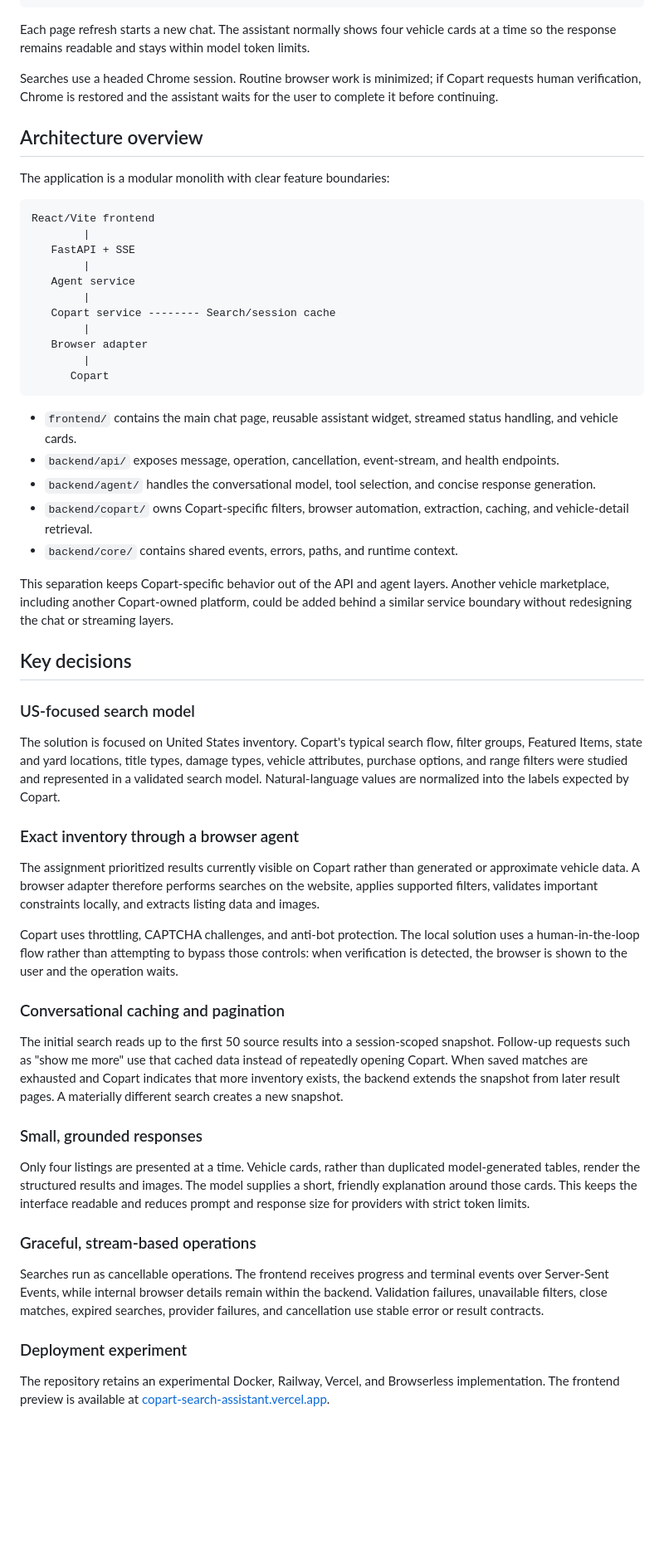
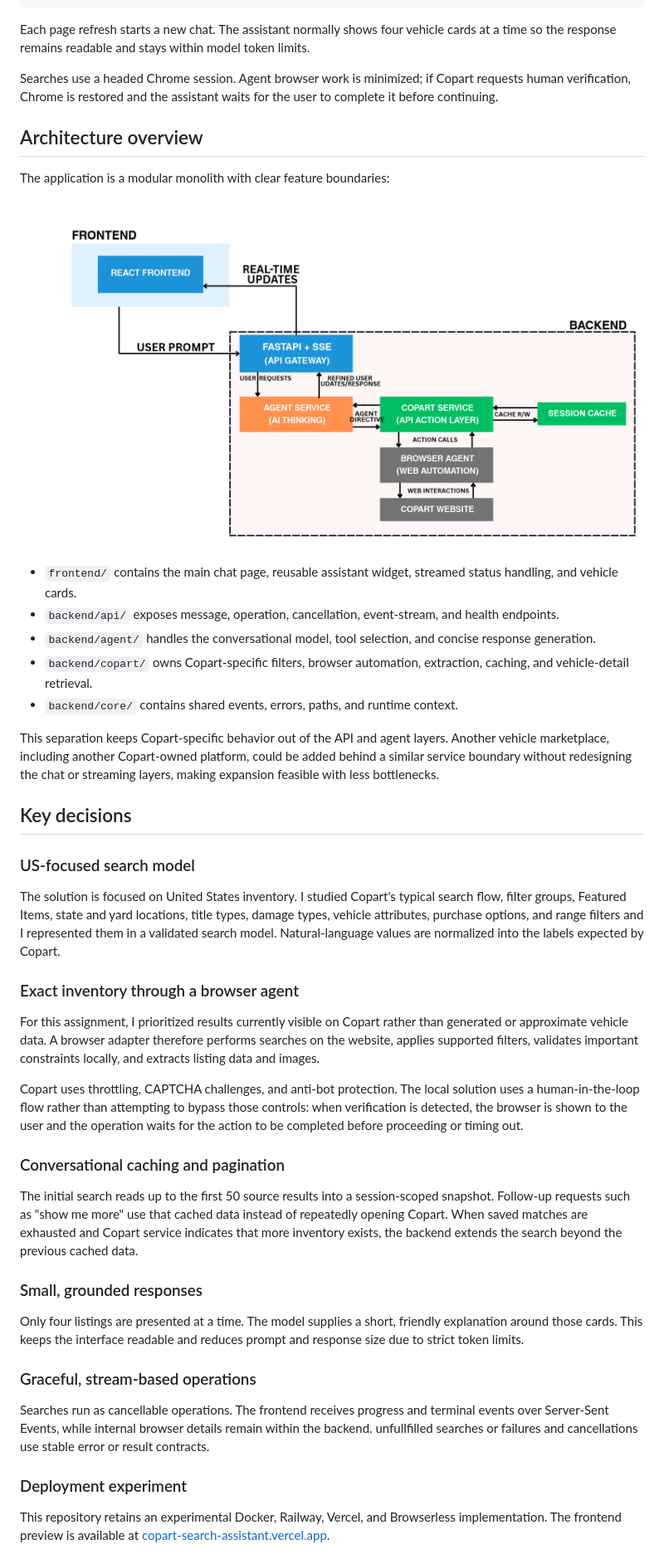
Before and after one commit to ochi1000/Copart-Search-Assistant, a Markdown page: README.md, the part around one of its changes. Shown at 83% size. Rendered like a GitHub page; pictures changed too: arch.png (added); blank space fills up the shorter version.

````diff
--- a/README.md
+++ b/README.md
@@ -84,25 +81,13 @@ Show me the details for lot 12345678.
 
 Each page refresh starts a new chat. The assistant normally shows four vehicle cards at a time so the response remains readable and stays within model token limits.
 
-Searches use a headed Chrome session. Routine browser work is minimized; if Copart requests human verification, Chrome is restored and the assistant waits for the user to complete it before continuing.
+Searches use a headed Chrome session. Agent browser work is minimized; if Copart requests human verification, Chrome is restored and the assistant waits for the user to complete it before continuing.
 
 ## Architecture overview
 
 The application is a modular monolith with clear feature boundaries:
 
-```text
-React/Vite frontend
-        |
-   FastAPI + SSE
-        |
-   Agent service
-        |
-   Copart service -------- Search/session cache
-        |
-   Browser adapter
-        |
-      Copart
-```
+![Copart Search Assistant architecture](./arch.png)
 
 - `frontend/` contains the main chat page, reusable assistant widget, streamed status handling, and vehicle cards.
 - `backend/api/` exposes message, operation, cancellation, event-stream, and health endpoints.
@@ -110,33 +95,33 @@ React/Vite frontend
 - `backend/copart/` owns Copart-specific filters, browser automation, extraction, caching, and vehicle-detail retrieval.
 - `backend/core/` contains shared events, errors, paths, and runtime context.
 
-This separation keeps Copart-specific behavior out of the API and agent layers. Another vehicle marketplace, including another Copart-owned platform, could be added behind a similar service boundary without redesigning the chat or streaming layers.
+This separation keeps Copart-specific behavior out of the API and agent layers. Another vehicle marketplace, including another Copart-owned platform, could be added behind a similar service boundary without redesigning the chat or streaming layers, making expansion feasible with less bottlenecks.
 
 ## Key decisions
 
 ### US-focused search model
 
-The solution is focused on United States inventory. Copart's typical search flow, filter groups, Featured Items, state and yard locations, title types, damage types, vehicle attributes, purchase options, and range filters were studied and represented in a validated search model. Natural-language values are normalized into the labels expected by Copart.
+The solution is focused on United States inventory. I studied Copart's typical search flow, filter groups, Featured Items, state and yard locations, title types, damage types, vehicle attributes, purchase options, and range filters and I represented them in a validated search model. Natural-language values are normalized into the labels expected by Copart.
 
 ### Exact inventory through a browser agent
 
-The assignment prioritized results currently visible on Copart rather than generated or approximate vehicle data. A browser adapter therefore performs searches on the website, applies supported filters, validates important constraints locally, and extracts listing data and images.
+For this assignment, I prioritized results currently visible on Copart rather than generated or approximate vehicle data. A browser adapter therefore performs searches on the website, applies supported filters, validates important constraints locally, and extracts listing data and images.
 
-Copart uses throttling, CAPTCHA challenges, and anti-bot protection. The local solution uses a human-in-the-loop flow rather than attempting to bypass those controls: when verification is detected, the browser is shown to the user and the operation waits.
+Copart uses throttling, CAPTCHA challenges, and anti-bot protection. The local solution uses a human-in-the-loop flow rather than attempting to bypass those controls: when verification is detected, the browser is shown to the user and the operation waits for the action to be completed before proceeding or timing out.
 
 ### Conversational caching and pagination
 
-The initial search reads up to the first 50 source results into a session-scoped snapshot. Follow-up requests such as "show me more" use that cached data instead of repeatedly opening Copart. When saved matches are exhausted and Copart indicates that more inventory exists, the backend extends the snapshot from later result pages. A materially different search creates a new snapshot.
+The initial search reads up to the first 50 source results into a session-scoped snapshot. Follow-up requests such as "show me more" use that cached data instead of repeatedly opening Copart. When saved matches are exhausted and Copart service indicates that more inventory exists, the backend extends the search beyond the previous cached data.
 
 ### Small, grounded responses
 
-Only four listings are presented at a time. Vehicle cards, rather than duplicated model-generated tables, render the structured results and images. The model supplies a short, friendly explanation around those cards. This keeps the interface readable and reduces prompt and response size for providers with strict token limits.
+Only four listings are presented at a time. The model supplies a short, friendly explanation around those cards. This keeps the interface readable and reduces prompt and response size due to strict token limits.
 
 ### Graceful, stream-based operations
 
-Searches run as cancellable operations. The frontend receives progress and terminal events over Server-Sent Events, while internal browser details remain within the backend. Validation failures, unavailable filters, close matches, expired searches, provider failures, and cancellation use stable error or result contracts.
+Searches run as cancellable operations. The frontend receives progress and terminal events over Server-Sent Events, while internal browser details remain within the backend. unfullfilled searches or failures and cancellations use stable error or result contracts.
 
 ### Deployment experiment
 
-The repository retains an experimental Docker, Railway, Vercel, and Browserless implementation. The frontend preview is available at [copart-search-assistant.vercel.app](https://copart-search-assistant.vercel.app/).
+This repository retains an experimental Docker, Railway, Vercel, and Browserless implementation. The frontend preview is available at [copart-search-assistant.vercel.app](https://copart-search-assistant.vercel.app/).
 
````
Also changed, not shown: other parts of README.md (+7 -9 lines).
